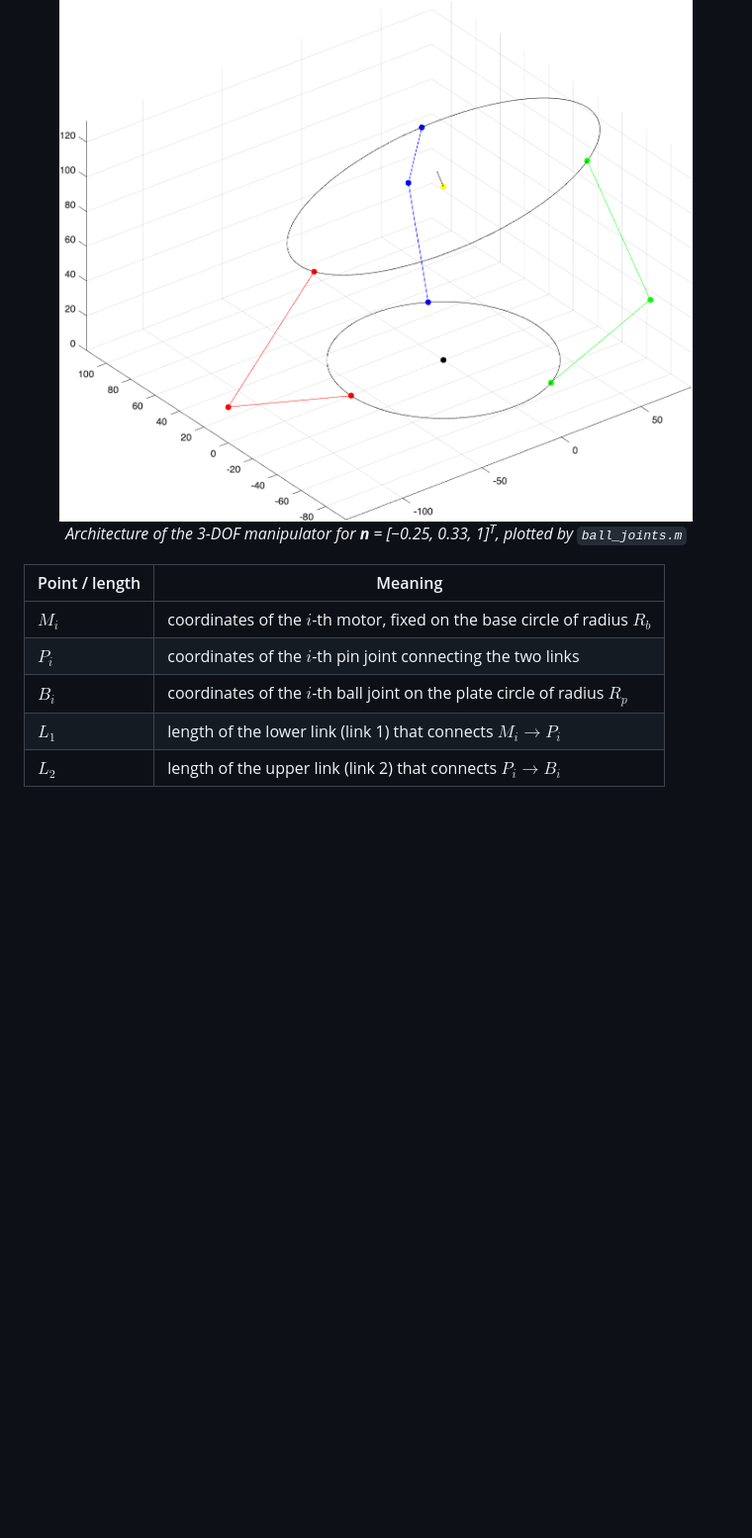
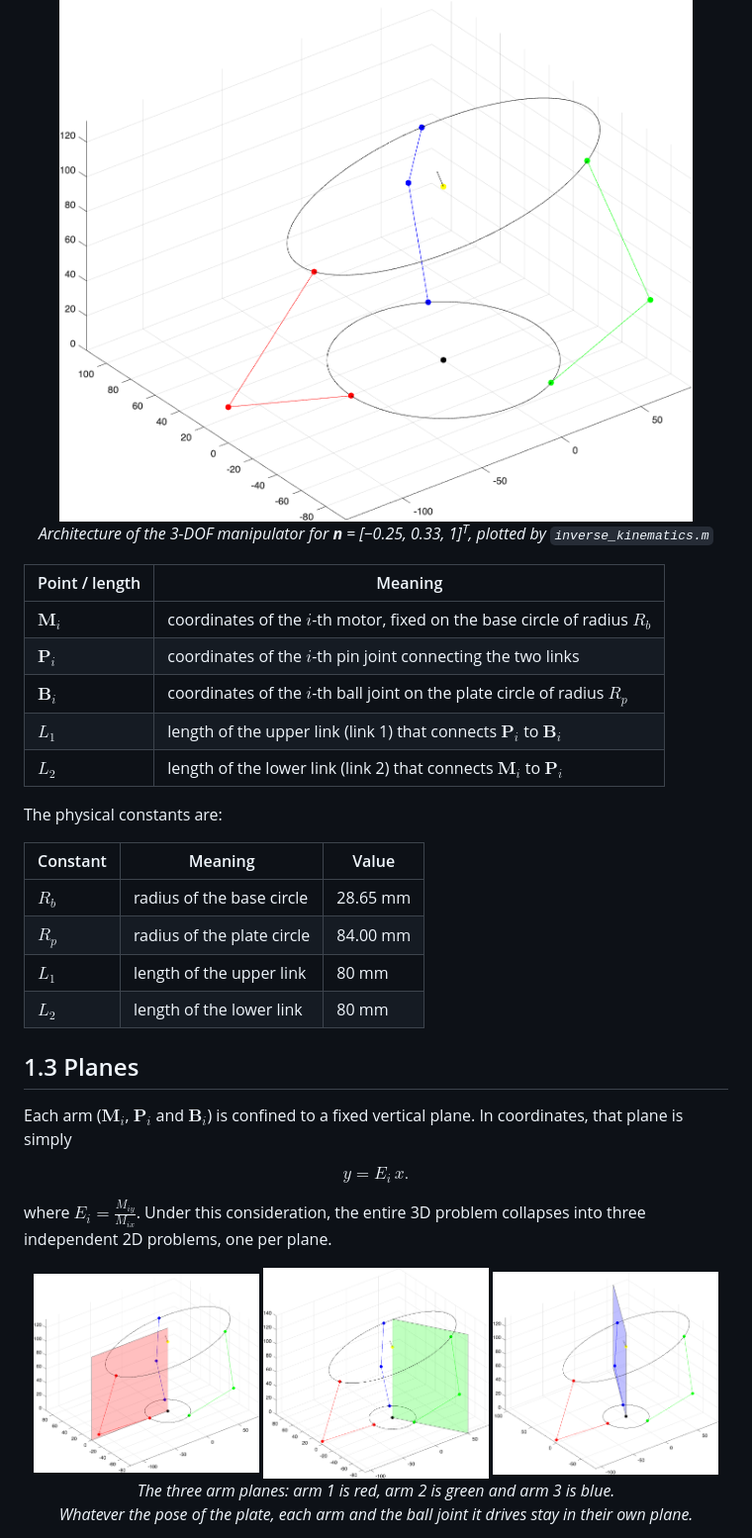
Before and after one commit to UmberThor/Ball-Balancing-Robot, a Markdown page: README.md, the part around one of its changes. Shown at 99% size. GitHub-like rendering; pictures changed too: docs/Plane_1.png (added), docs/Plane_2.png (added), docs/Plane_3.png (added); blank space fills up the shorter version.

Commit message:
Added 3d stl files. Completed the section of the README regarding inverse kinematics

```diff
--- a/README.md
+++ b/README.md
@@ -35,14 +35,40 @@ The actuation mechanism consists of three identical arms, located 120° apart. E
 <p align="center">
   <img src="docs/Figure_1.png" width="640">
   <br>
-  <em>Architecture of the 3-DOF manipulator for <b>n</b> = [&minus;0.25, 0.33, 1]<sup>T</sup>, plotted by <code>ball_joints.m</code></em>
+  <em>Architecture of the 3-DOF manipulator for <b>n</b> = [&minus;0.25, 0.33, 1]<sup>T</sup>, plotted by <code>inverse_kinematics.m</code></em>
 </p>
 
 
 | Point / length | Meaning |
 |---|---|
-| $M_i$ | coordinates of the $i$-th motor, fixed on the base circle of radius $R_b$ |
-| $P_i$ | coordinates of the $i$-th pin joint connecting the two links |
-| $B_i$ | coordinates of the $i$-th ball joint on the plate circle of radius $R_p$ |
-| $L_1$ | length of the lower link (link 1) that connects $M_i \to P_i$ |
-| $L_2$ | length of the upper link (link 2) that connects $P_i \to B_i$ |
+| $\mathbf{M}_i$ | coordinates of the $i$-th motor, fixed on the base circle of radius $R_b$ |
+| $\mathbf{P}_i$ | coordinates of the $i$-th pin joint connecting the two links |
+| $\mathbf{B}_i$ | coordinates of the $i$-th ball joint on the plate circle of radius $R_p$ |
+| $L_1$ | length of the upper link (link 1) that connects $\mathbf{P}_i$ to $\mathbf{B}_i$ |
+| $L_2$ | length of the lower link (link 2) that connects $\mathbf{M}_i$ to $\mathbf{P}_i$ |
+
+The physical constants are:
+
+| Constant | Meaning | Value |
+|---|---|---|
+| $R_b$ | radius of the base circle | 28.65 mm |
+| $R_p$ | radius of the plate circle | 84.00 mm |
+| $L_1$ | length of the upper link | 80 mm |
+| $L_2$ | length of the lower link | 80 mm |
+
+## 1.3 Planes
+
+Each arm ($\mathbf{M}_i$, $\mathbf{P}_i$ and $\mathbf{B}_i$) is confined to a fixed vertical plane. In coordinates, that plane is simply
+
+$$y = E_i\, x .$$
+
+where $E_i = \frac{M_{iy}}{M_{ix}}$. Under this consideration, the entire 3D problem collapses into three independent 2D problems, one per plane.
+
+<p align="center">
+  <img src="docs/Plane_1.png" alt="Plane y = 0 containing arm 1" width="32%">
+  <img src="docs/Plane_2.png" alt="Plane y = -sqrt(3) x containing arm 2" width="32%">
+  <img src="docs/Plane_3.png" alt="Plane y = sqrt(3) x containing arm 3" width="32%">
+  <br>
+  <em>The three arm planes: arm 1 is red, arm 2 is green and arm 3 is blue.<br>Whatever the pose of the plate, each arm and the ball joint it drives stay in their own plane.</em>
+</p>
+
```
Also changed, not shown: other parts of README.md (+156 -242 lines), inverse_kinematics.md (deleted, +0 -146 lines), 14 other files.
